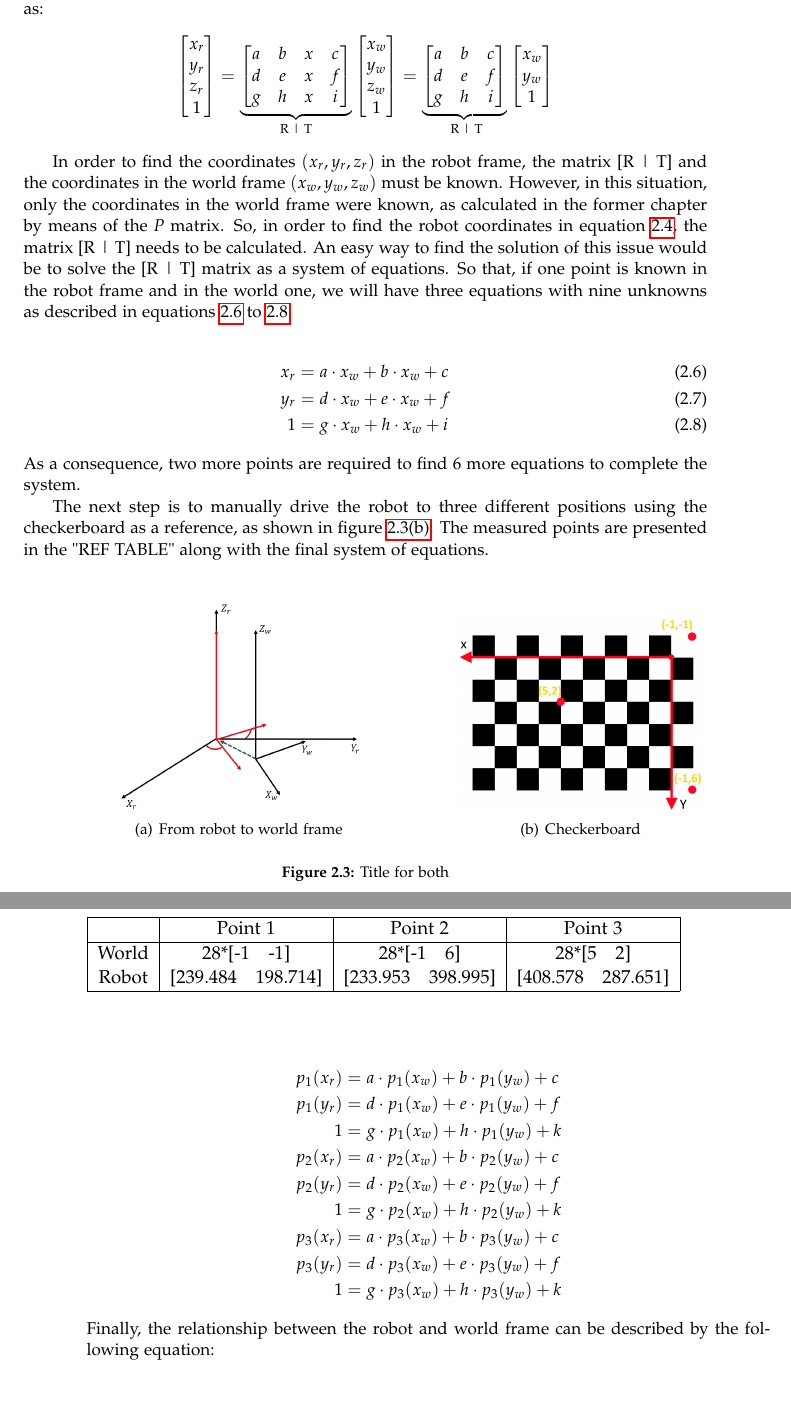
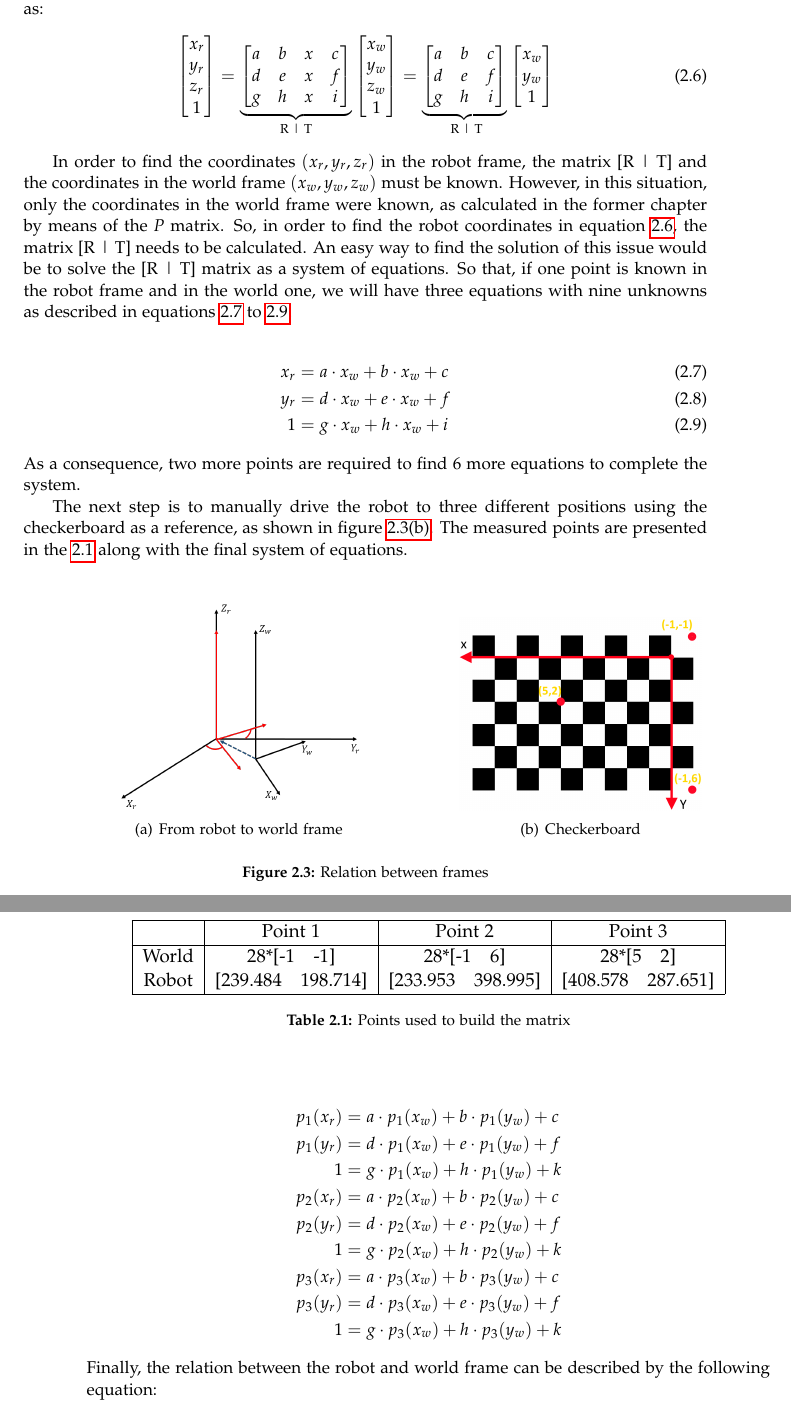
Before and after one commit to Robert-OP/Robot_Vision, a LaTeX thesis (doc/master.tex, which reads doc/sections/frames.tex): two parts of pages 15 and 16 of 25, joined at a grey line, cut so that both start at the same text, the shorter picture padded with empty space. Compiled offline with pdfLaTeX.

Commit message:
last check ugly Orlando

```diff
--- a/doc/sections/frames.tex
+++ b/doc/sections/frames.tex
@@ -13,11 +13,11 @@ A coordinate system is a reference framework that defines the position in either
 \hfill
 \subfigure[Checkerboard]{\includegraphics[width=5cm]{figures/pattern.png}\label{fig:sub-checkerboard}}
 \hfill
-\caption{Title for both}
+\caption{Relation between frames}
 \end{figure}
 
 The following equation shows the relationship between the robot frame and the world frame. It is assumed that the z axis is on the same axis in both robot and world coordinate, because the blocks lay on the XY plane. Therefore the following equation can we written as:
-\begin{align*}
+\begin{align}
 \begin{bmatrix}
 x_r \\
 y_r \\
@@ -46,7 +46,7 @@ y_w \\
 1
 \end{bmatrix}
 \label{eq:world_to_robot}
-\end{align*}
+\end{align}
 
 
 In order to find the coordinates $(x_r,y_r,z_r)$ in the robot frame, the matrix [R | T] and the coordinates in the world frame $(x_w,y_w,z_w)$ must be known. However, in this situation, only  the coordinates in the world frame were known, as calculated in the former chapter by means of the \textit{P} matrix. So, in order to find the robot coordinates in equation \ref{eq:world_to_robot}, the matrix [R | T] needs to be calculated. An easy way to find the solution of this issue would be to solve the [R | T] matrix as a system of equations. So that, if one point is known in the robot frame and in the world one, we will have three equations with nine unknowns as described in equations \ref{eq:system_of_equations1} to \ref{eq:system_of_equations2}.
@@ -60,9 +60,10 @@ y_r &= d\cdot x_w + e\cdot x_w + f \\
 \end{align}
 As a consequence, two more points are required to find 6 more equations to complete the system.
 
-The next step is to manually drive the robot to three different positions using the checkerboard as a reference, as shown in figure \ref{fig:sub-checkerboard}. The measured points are presented in the "REF TABLE" along with the final system of equations.
+The next step is to manually drive the robot to three different positions using the checkerboard as a reference, as shown in figure \ref{fig:sub-checkerboard}. The measured points are presented in the \ref{table:points} along with the final system of equations.
 
 \begin{table}[h]
+\centering
 \begin{tabular}{| c | c | c | c |}
 \hline
    & Point 1 & Point 2 & Point 3 \\
@@ -71,6 +72,8 @@ The next step is to manually drive the robot to three different positions using
   Robot & [239.484\quad 198.714] & [233.953\quad 398.995]   & [408.578\quad 287.651] \\
   \hline
 \end{tabular}
+\caption{Points used to build the matrix}
+\label{table:points}
 \end{table}
 
 \begin{align*}
@@ -84,8 +87,8 @@ p_3(x_r) &= a\cdot p_3(x_w) + b\cdot p_3(y_w) + c \\
 p_3(y_r) &= d\cdot p_3(x_w) + e\cdot p_3(y_w) + f \\
 1 &= g\cdot p_3(x_w) + h\cdot p_3(y_w) + k
 \end{align*}
-Finally, the relationship between the robot and world frame can be described by the following equation:
-\begin{align*}
+Finally, the relation between the robot and world frame can be described by the following equation:
+\begin{align}
 \begin{bmatrix}
 x_r \\
 y_r \\
```
Also changed, not shown: doc/sections/calibration.tex (+1 -1 lines), doc/sections/hardware.tex (+5 -5 lines), doc/sections/frames.tex (4 more changed lines).
